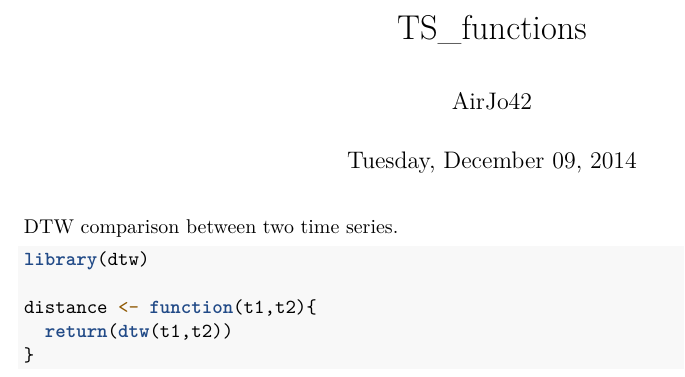
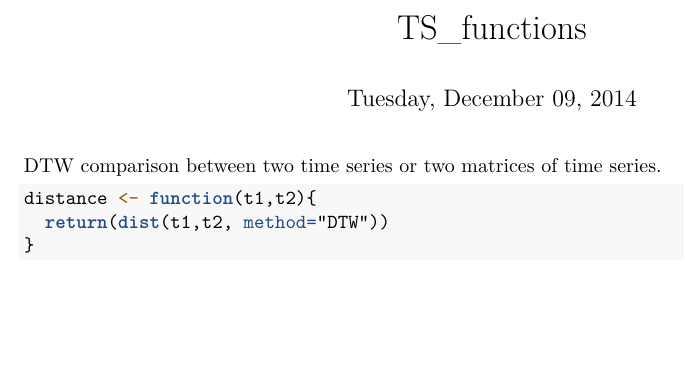
Before and after one commit to joanAir42/Projet, an R Markdown document (TS_functions.Rmd): part of the page, cut so that both start at the same text, the shorter picture padded with empty space. Rendered offline with R 4.5, knitr and Pandoc, then LaTeX, with nearby package versions.

Commit message:
author modif

````diff
--- a/TS_functions.Rmd
+++ b/TS_functions.Rmd
@@ -1,17 +1,15 @@
 ---
 title: "TS_functions"
-author: "AirJo42"
 date: "Tuesday, December 09, 2014"
 output: pdf_document
 ---
 
-DTW comparison between two time series.
+DTW comparison between two time series or two matrices of time series.
 
 ```{r}
-library(dtw)
 
 distance <- function(t1,t2){
-  return(dtw(t1,t2))
+  return(dist(t1,t2, method=”DTW”))
 }
 
 ```
````
